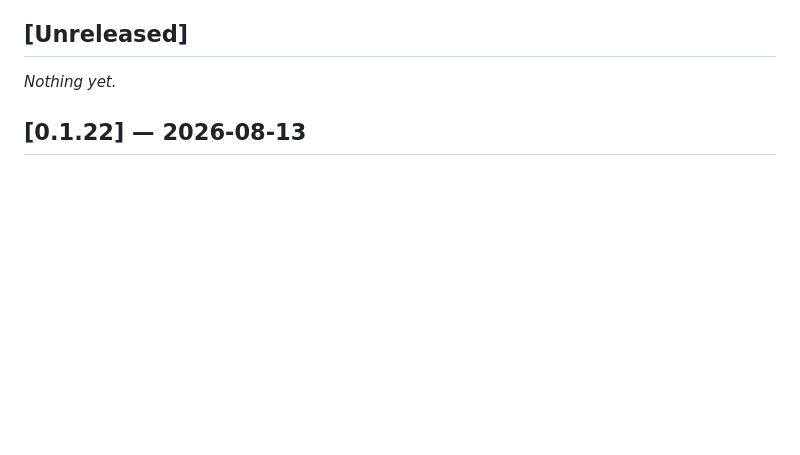
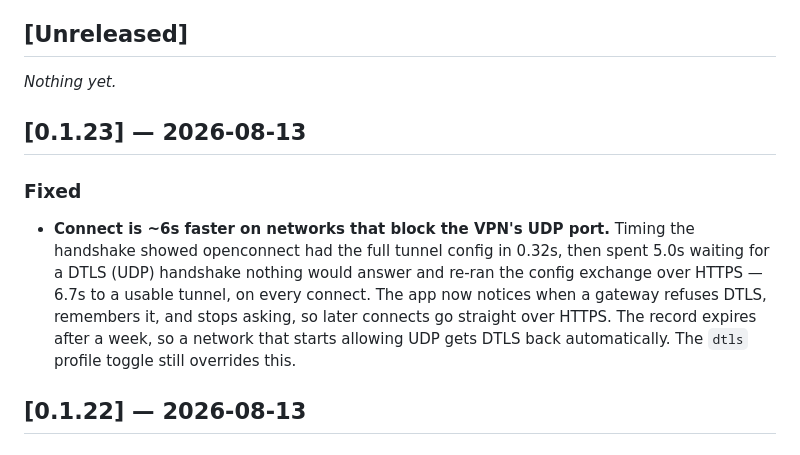
Before and after one commit to savvaskoualis/openfortitray, a Markdown page: CHANGELOG.md, the part around the change. Rendered like a GitHub page; blank space fills up the shorter version.

Commit message:
docs: changelog for 0.1.23
Co-Authored-By: Claude Opus 4.8 <noreply@anthropic.com>

```diff
--- a/CHANGELOG.md
+++ b/CHANGELOG.md
@@ -7,6 +7,18 @@ tags. Dates are the release date.
 ## [Unreleased]
 
 _Nothing yet._
+
+## [0.1.23] — 2026-08-13
+
+### Fixed
+- **Connect is ~6s faster on networks that block the VPN's UDP port.** Timing the
+  handshake showed openconnect had the full tunnel config in 0.32s, then spent
+  5.0s waiting for a DTLS (UDP) handshake nothing would answer and re-ran the
+  config exchange over HTTPS — 6.7s to a usable tunnel, on every connect. The app
+  now notices when a gateway refuses DTLS, remembers it, and stops asking, so
+  later connects go straight over HTTPS. The record expires after a week, so a
+  network that starts allowing UDP gets DTLS back automatically. The `dtls`
+  profile toggle still overrides this.
 
 ## [0.1.22] — 2026-08-13
 
```
